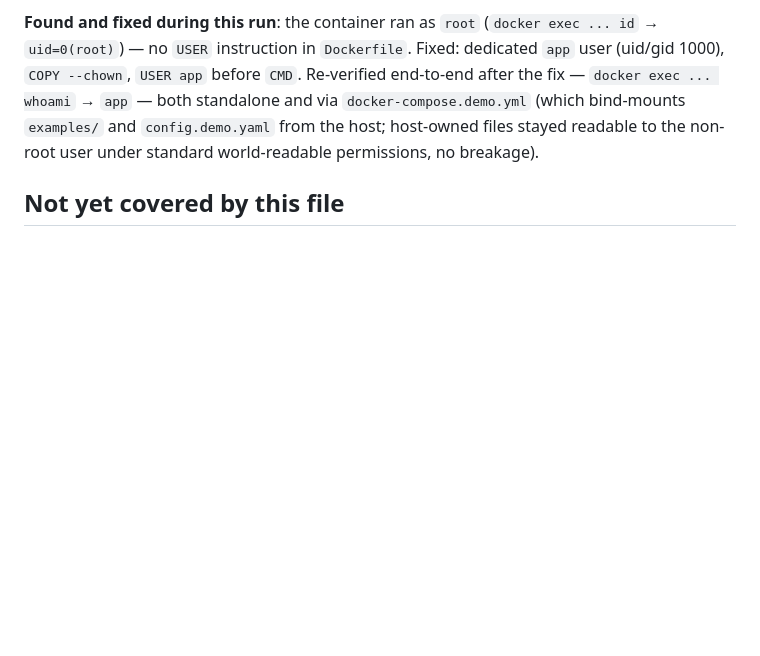
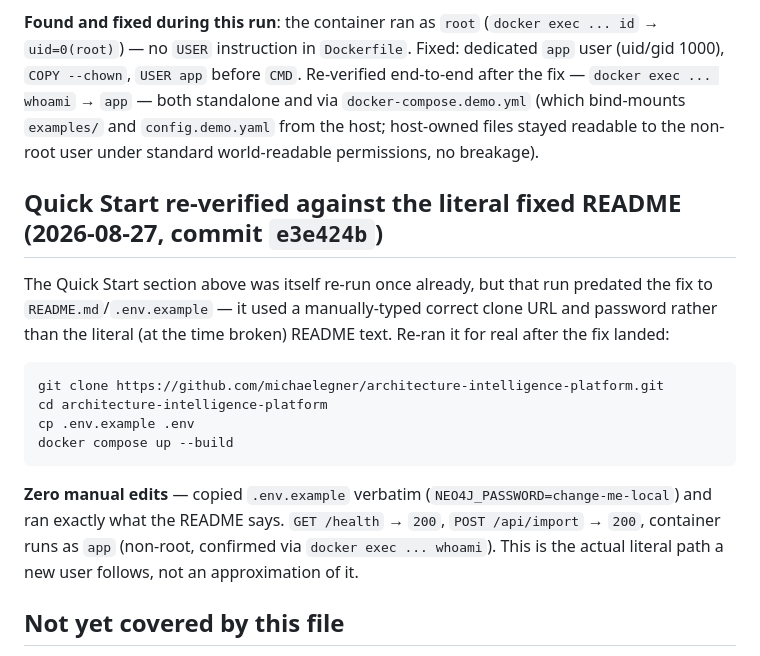
Before and after one commit to Ayaan-20-11/architecture-intelligence-platform, a Markdown page: docs/release-validation/v0.1.0-alpha.1-verification.md, the part around the change. Drawn GitHub-style; blank space fills up the shorter version.

Commit message:
Record Quick Start re-verification against the actual fixed README
Ran the literal, now-fixed README instructions from a fresh clone
(not a manually-typed correct URL/password like the earlier run,
which predated the fix) - zero manual edits needed, confirmed
end-to-end.

Co-Authored-By: Claude Sonnet 5 <noreply@anthropic.com>

````diff
--- a/docs/release-validation/v0.1.0-alpha.1-verification.md
+++ b/docs/release-validation/v0.1.0-alpha.1-verification.md
@@ -87,6 +87,24 @@ whoami` → `app` — both standalone and via `docker-compose.demo.yml` (which b
 `examples/` and `config.demo.yaml` from the host; host-owned files stayed readable to the non-root
 user under standard world-readable permissions, no breakage).
 
+## Quick Start re-verified against the literal fixed README (2026-08-27, commit `e3e424b`)
+
+The Quick Start section above was itself re-run once already, but that run predated the fix to
+`README.md`/`.env.example` — it used a manually-typed correct clone URL and password rather than
+the literal (at the time broken) README text. Re-ran it for real after the fix landed:
+
+```bash
+git clone https://github.com/michaelegner/architecture-intelligence-platform.git
+cd architecture-intelligence-platform
+cp .env.example .env
+docker compose up --build
+```
+
+**Zero manual edits** — copied `.env.example` verbatim (`NEO4J_PASSWORD=change-me-local`) and ran
+exactly what the README says. `GET /health` → `200`, `POST /api/import` → `200`, container runs as
+`app` (non-root, confirmed via `docker exec ... whoami`). This is the actual literal path a new
+user follows, not an approximation of it.
+
 ## Not yet covered by this file
 
 - Demo screenshot/GIF — no headless-browser tooling available in the environment that did this
````
